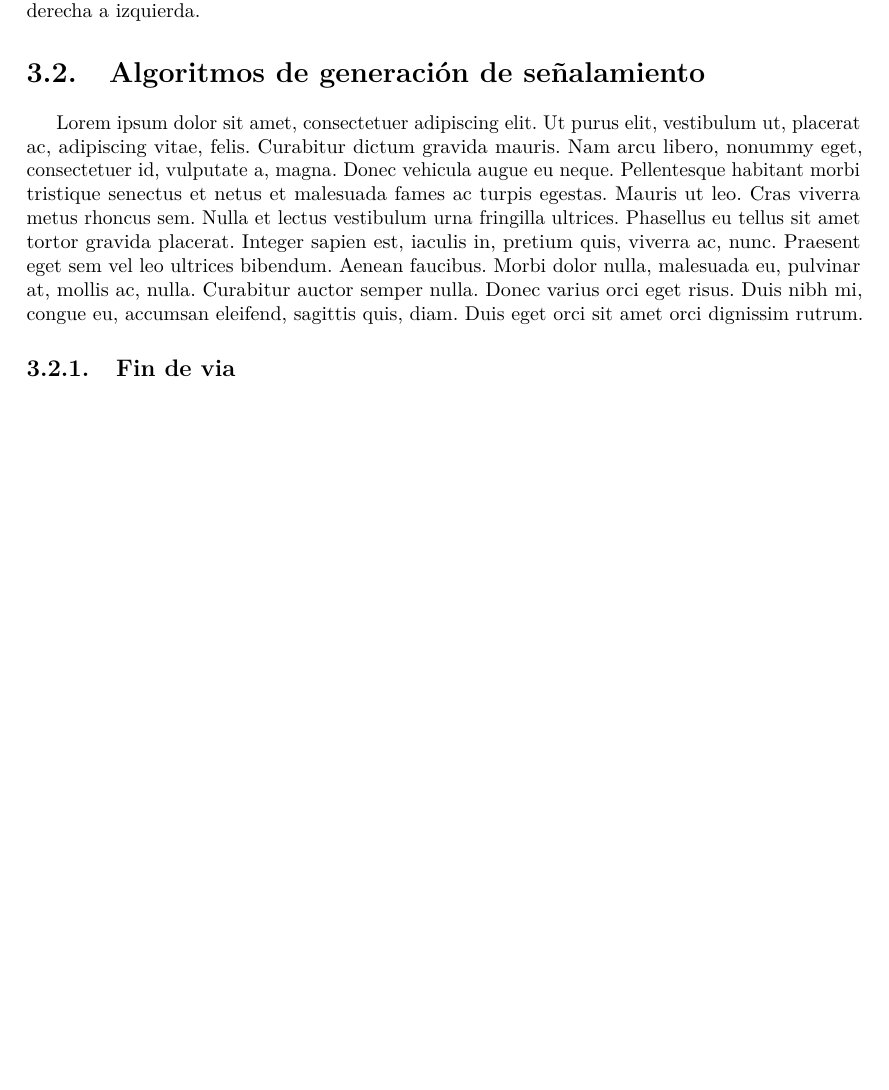
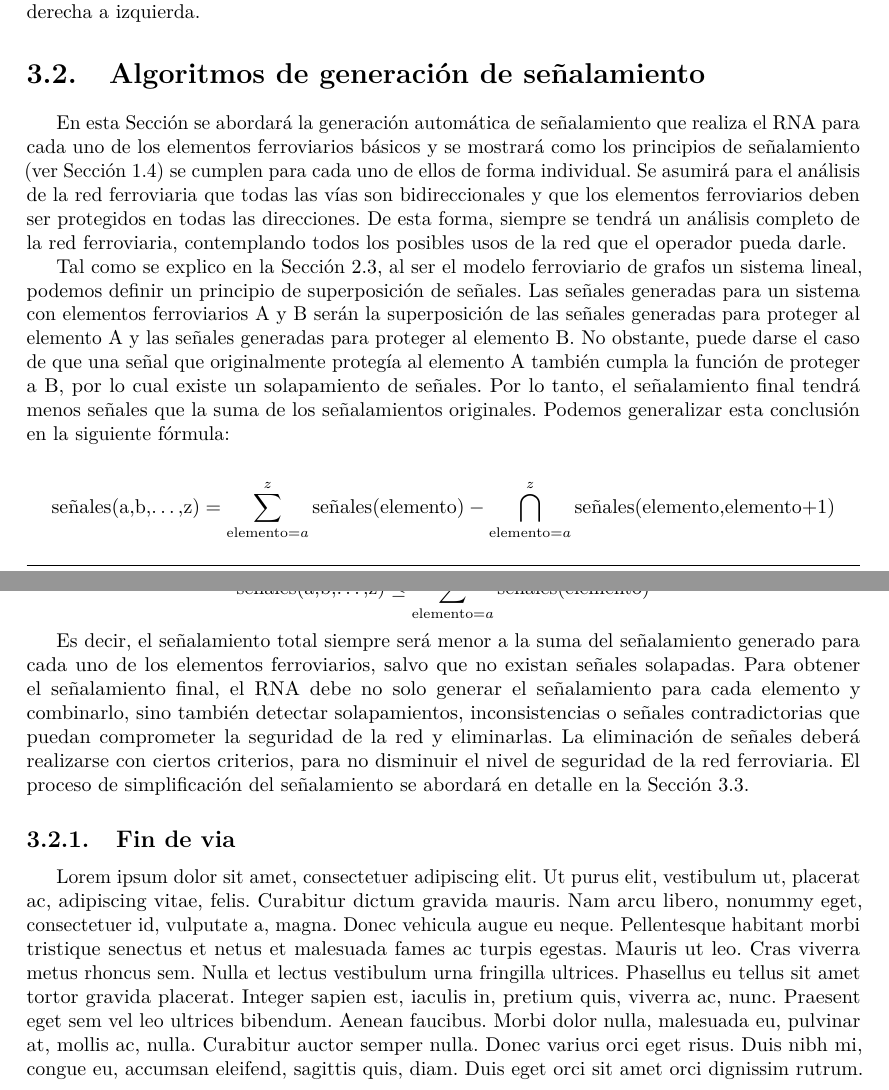
Before and after one commit to Martin-N-Menendez/PhDThesis, a LaTeX document (main.tex, which reads RNA/generacion/main.tex): part of page 54 of 129 before the commit and two parts of pages 54 and 55 of 129 after it, the two joined at a grey line, cut so that both start at the same text, the shorter picture padded with empty space. Compiled offline with pdfLaTeX.

Commit message:
Updates from Overleaf

```diff
--- a/RNA/generacion/main.tex
+++ b/RNA/generacion/main.tex
@@ -1,9 +1,17 @@
 \section{Algoritmos de generación de señalamiento}
     \label{sec:generacion}
-\lipsum[1]
 
-\input{RNA/generacion/border}
-\input{RNA/generacion/detector}
-\input{RNA/generacion/platform}
-\input{RNA/generacion/crossing}
-\input{RNA/generacion/switch}
+    En esta Sección se abordará la generación automática de señalamiento que realiza el RNA para cada uno de los elementos ferroviarios básicos y se mostrará como los principios de señalamiento (ver Sección \ref{sec:principios}) se cumplen para cada uno de ellos de forma individual. Se asumirá para el análisis de la red ferroviaria que todas las vías son bidireccionales y que los elementos ferroviarios deben ser protegidos en todas las direcciones. De esta forma, siempre se tendrá un análisis completo de la red ferroviaria, contemplando todos los posibles usos de la red que el operador pueda darle.
+
+    Tal como se explico en la Sección \ref{sec:validacion}, al ser el modelo ferroviario de grafos un sistema lineal, podemos definir un principio de superposición de señales. Las señales generadas para un sistema con elementos ferroviarios A y B serán la superposición de las señales generadas para proteger al elemento A y las señales generadas para proteger al elemento B. No obstante, puede darse el caso de que una señal que originalmente protegía al elemento A también cumpla la función de proteger a B, por lo cual existe un solapamiento de señales. Por lo tanto, el señalamiento final tendrá menos señales que la suma de los señalamientos originales. Podemos generalizar esta conclusión en la siguiente fórmula:
+
+    \[ \text{señales(a,b,\dots,z)} = \sum_{\text{elemento}=a}^{z} \text{señales(elemento)} - \displaystyle\bigcap_{\text{elemento}=a}^{z} \text{señales(elemento,elemento+1)} \]
+    \[ \text{señales(a,b,\dots,z)} \leq \sum_{\text{elemento}=a}^{z} \text{señales(elemento)} \]
+
+    Es decir, el señalamiento total siempre será menor a la suma del señalamiento generado para cada uno de los elementos ferroviarios, salvo que no existan señales solapadas. Para obtener el señalamiento final, el RNA debe no solo generar el señalamiento para cada elemento y combinarlo, sino también detectar solapamientos, inconsistencias o señales contradictorias que puedan comprometer la seguridad de la red y eliminarlas. La eliminación de señales deberá realizarse con ciertos criterios, para no disminuir el nivel de seguridad de la red ferroviaria. El proceso de simplificación del señalamiento se abordará en detalle en la Sección \ref{sec:simplificacion}.
+
+    \input{RNA/generacion/border}
+    \input{RNA/generacion/detector}
+    \input{RNA/generacion/platform}
+    \input{RNA/generacion/crossing}
+    \input{RNA/generacion/switch}
```
Also changed, not shown: propuesta/validacion.tex (+1 -1 lines).
